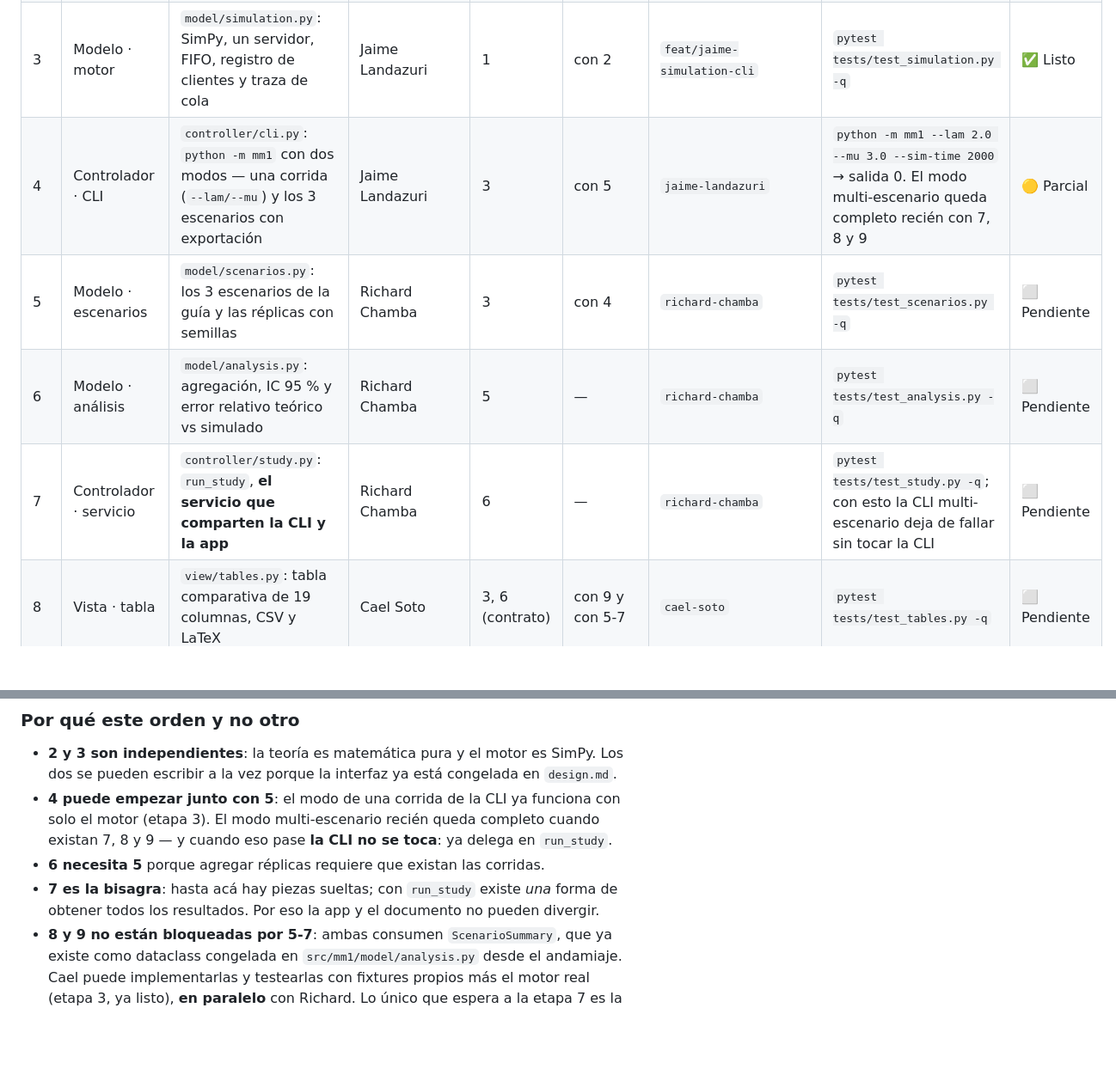
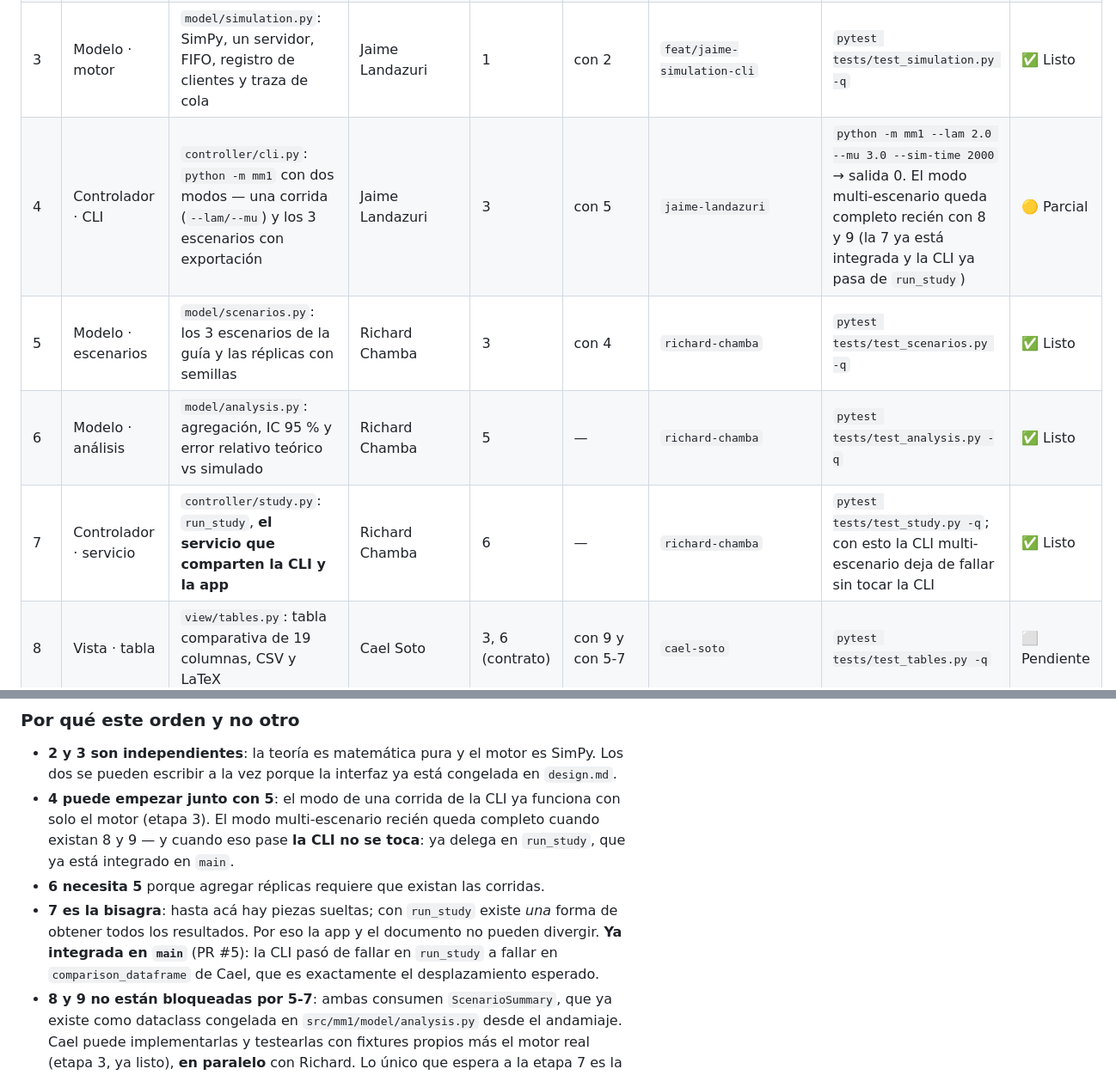
Before and after one commit to Jaimewww/simulacion-ape3-mm1, a Markdown page: CONTRIBUTING.md, 2 parts joined by grey strips. Shown at 86% size. GitHub-like rendering; blank space fills up the shorter version.

```diff
--- a/CONTRIBUTING.md
+++ b/CONTRIBUTING.md
@@ -23,10 +23,10 @@ indica qué se puede hacer al mismo tiempo sin pisarse.
 | 1 | Fundación | Estructura MVC (`model/`, `view/`, `controller/`), packaging, facades de las 3 capas, `README.md`, `CONTRIBUTING.md` | Jaime Landazuri | — | — | `main` (commits directos) | `pytest -q` verde · `python -m mm1 --help` resuelve · `import mm1` no importa streamlit | ✅ Hecho |
 | 2 | Modelo · teoría | `model/metrics.py`: `ρ = λ/μ`, `L`, `Lq`, `W`, `Wq` y la guarda de estabilidad | Richard Chamba | 1 | con 3 | `Richard_ModeloTeorico` | `pytest tests/test_metrics.py -q` | ✅ Listo |
 | 3 | Modelo · motor | `model/simulation.py`: SimPy, un servidor, FIFO, registro de clientes y traza de cola | Jaime Landazuri | 1 | con 2 | `feat/jaime-simulation-cli` | `pytest tests/test_simulation.py -q` | ✅ Listo |
-| 4 | Controlador · CLI | `controller/cli.py`: `python -m mm1` con dos modos — una corrida (`--lam/--mu`) y los 3 escenarios con exportación | Jaime Landazuri | 3 | con 5 | `jaime-landazuri` | `python -m mm1 --lam 2.0 --mu 3.0 --sim-time 2000` → salida 0. El modo multi-escenario queda completo recién con 7, 8 y 9 | 🟡 Parcial |
-| 5 | Modelo · escenarios | `model/scenarios.py`: los 3 escenarios de la guía y las réplicas con semillas | Richard Chamba | 3 | con 4 | `richard-chamba` | `pytest tests/test_scenarios.py -q` | ⬜ Pendiente |
-| 6 | Modelo · análisis | `model/analysis.py`: agregación, IC 95 % y error relativo teórico vs simulado | Richard Chamba | 5 | — | `richard-chamba` | `pytest tests/test_analysis.py -q` | ⬜ Pendiente |
-| 7 | Controlador · servicio | `controller/study.py`: `run_study`, **el servicio que comparten la CLI y la app** | Richard Chamba | 6 | — | `richard-chamba` | `pytest tests/test_study.py -q`; con esto la CLI multi-escenario deja de fallar sin tocar la CLI | ⬜ Pendiente |
+| 4 | Controlador · CLI | `controller/cli.py`: `python -m mm1` con dos modos — una corrida (`--lam/--mu`) y los 3 escenarios con exportación | Jaime Landazuri | 3 | con 5 | `jaime-landazuri` | `python -m mm1 --lam 2.0 --mu 3.0 --sim-time 2000` → salida 0. El modo multi-escenario queda completo recién con 8 y 9 (la 7 ya está integrada y la CLI ya pasa de `run_study`) | 🟡 Parcial |
+| 5 | Modelo · escenarios | `model/scenarios.py`: los 3 escenarios de la guía y las réplicas con semillas | Richard Chamba | 3 | con 4 | `richard-chamba` | `pytest tests/test_scenarios.py -q` | ✅ Listo |
+| 6 | Modelo · análisis | `model/analysis.py`: agregación, IC 95 % y error relativo teórico vs simulado | Richard Chamba | 5 | — | `richard-chamba` | `pytest tests/test_analysis.py -q` | ✅ Listo |
+| 7 | Controlador · servicio | `controller/study.py`: `run_study`, **el servicio que comparten la CLI y la app** | Richard Chamba | 6 | — | `richard-chamba` | `pytest tests/test_study.py -q`; con esto la CLI multi-escenario deja de fallar sin tocar la CLI | ✅ Listo |
 | 8 | Vista · tabla | `view/tables.py`: tabla comparativa de 19 columnas, CSV y LaTeX | Cael Soto | 3, 6 (contrato) | con 9 y con 5-7 | `cael-soto` | `pytest tests/test_tables.py -q` | ⬜ Pendiente |
 | 9 | Vista · gráficas | `view/charts.py`: evolución de la cola, tiempos de espera, teoría vs simulación, comparación de escenarios | Cael Soto | 3, 6 (contrato) | con 8 y con 5-7 | `cael-soto` | `pytest tests/test_charts.py -q` | ⬜ Pendiente |
 | 10 | **Vista · recurso interactivo** | `view/streamlit_view.py` + `app/streamlit_app.py`: sliders de λ y μ, aviso de estabilidad, animación de la cola, tabla viva y gráficas interactivas | Domenica Rojas | 7, 8, 9 | — | `domenica-rojas` | `pytest tests/test_app.py -q` y `streamlit run app/streamlit_app.py` arranca | ⬜ Pendiente |
@@ -39,10 +39,12 @@ indica qué se puede hacer al mismo tiempo sin pisarse.
 
 - **2 y 3 son independientes**: la teoría es matemática pura y el motor es SimPy. Los
   dos se pueden escribir a la vez porque la interfaz ya está congelada en `design.md`.
-- **4 puede empezar junto con 5**: el modo de una corrida de la CLI ya funciona con solo el motor (etapa 3). El modo multi-escenario recién queda completo cuando existan 7, 8 y 9 — y cuando eso pase **la CLI no se toca**: ya delega en `run_study`.
+- **4 puede empezar junto con 5**: el modo de una corrida de la CLI ya funciona con solo el motor (etapa 3). El modo multi-escenario recién queda completo cuando existan 8 y 9 — y cuando eso pase **la CLI no se toca**: ya delega en `run_study`, que ya está integrado en `main`.
 - **6 necesita 5** porque agregar réplicas requiere que existan las corridas.
 - **7 es la bisagra**: hasta acá hay piezas sueltas; con `run_study` existe *una* forma
   de obtener todos los resultados. Por eso la app y el documento no pueden divergir.
+  **Ya integrada en `main`** (PR #5): la CLI pasó de fallar en `run_study` a fallar en
+  `comparison_dataframe` de Cael, que es exactamente el desplazamiento esperado.
 - **8 y 9 no están bloqueadas por 5-7**: ambas consumen `ScenarioSummary`, que ya existe como dataclass congelada en `src/mm1/model/analysis.py` desde el andamiaje. Cael puede implementarlas y testearlas con fixtures propios más el motor real (etapa 3, ya listo), **en paralelo** con Richard. Lo único que espera a la etapa 7 es la verificación end-to-end de la tarea 5.5, que vive en la fase de integración.
 - **10 va último** porque muestra todo lo anterior junto y en vivo.
 
```
Also changed, not shown: README.md (+9 -5 lines), 1 other file.
